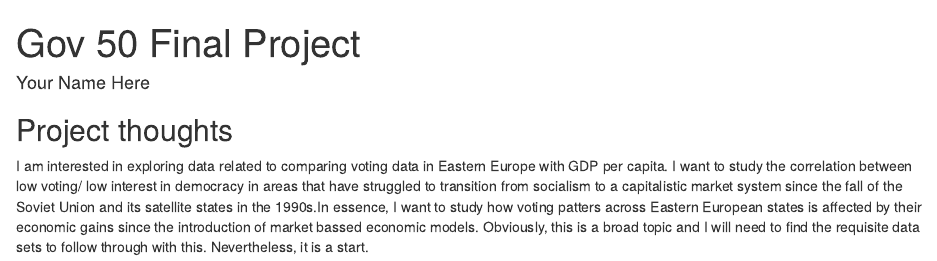
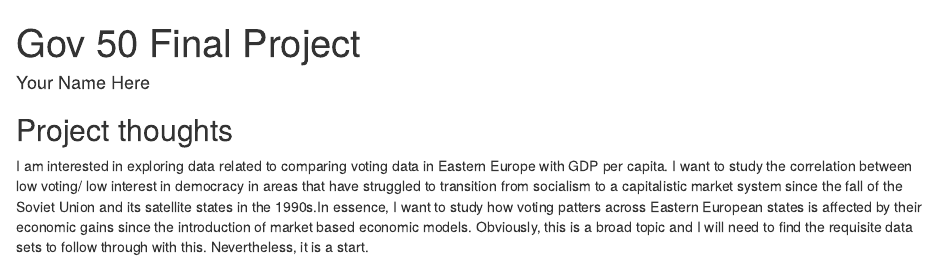
Before and after one commit to goldsteineytan/Eytan-Goldstein-Final-Project-Gov-50, an R Markdown document (index.Rmd): the page in a window 1100 px wide, from its top. Rendered offline with R 4.5, knitr and Pandoc, with nearby package versions; drawn as R Markdown's standard HTML page in place of the format the file asks for.

Commit message:
Trying again..

```diff
--- a/index.Rmd
+++ b/index.Rmd
@@ -11,4 +11,4 @@ output:
 
 ## Project thoughts
 
-I am interested in exploring data related to comparing voting data in Eastern Europe with GDP per capita. I want to study the correlation between low voting/ low interest in democracy in areas that have struggled to transition from socialism to a capitalistic market system since the fall of the Soviet Union and its satellite states in the 1990s.In essence, I want to study how voting patters across Eastern European states is affected by their economic gains since the introduction of market bassed economic models. Obviously, this is a broad topic and I will need to find the requisite data sets to follow through with this. Nevertheless, it is a start.
+I am interested in exploring data related to comparing voting data in Eastern Europe with GDP per capita. I want to study the correlation between low voting/ low interest in democracy in areas that have struggled to transition from socialism to a capitalistic market system since the fall of the Soviet Union and its satellite states in the 1990s.In essence, I want to study how voting patters across Eastern European states is affected by their economic gains since the introduction of market based economic models. Obviously, this is a broad topic and I will need to find the requisite data sets to follow through with this. Nevertheless, it is a start.
```
